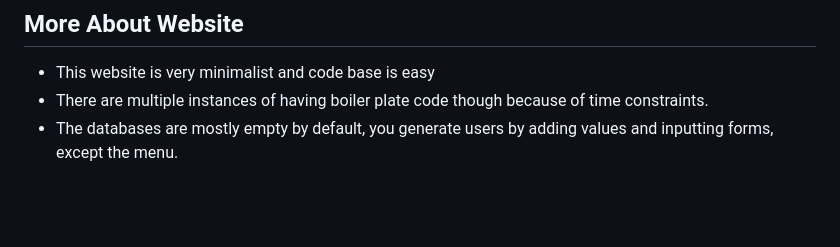
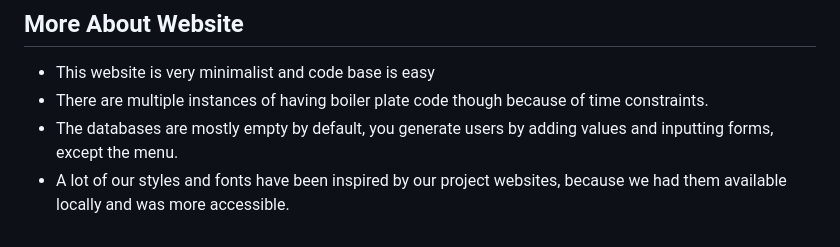
Before and after one commit to IIIT-ISS/hackathon39, a Markdown page: ReadMe.md, the part around the change. Rendered like a GitHub page; blank space fills up the shorter version.

```diff
--- a/ReadMe.md
+++ b/ReadMe.md
@@ -122,3 +122,4 @@ This website was created by Abhiram Tilak, Hari Chandana, Chaitrika. If you have
 - This website is very minimalist and code base is easy
 - There are multiple instances of having boiler plate code though because of time constraints.
 - The databases are mostly empty by default, you generate users by adding values and inputting forms, except the menu.
+- A lot of our styles and fonts have been inspired by our project websites, because we had them available locally and was more accessible.
```
